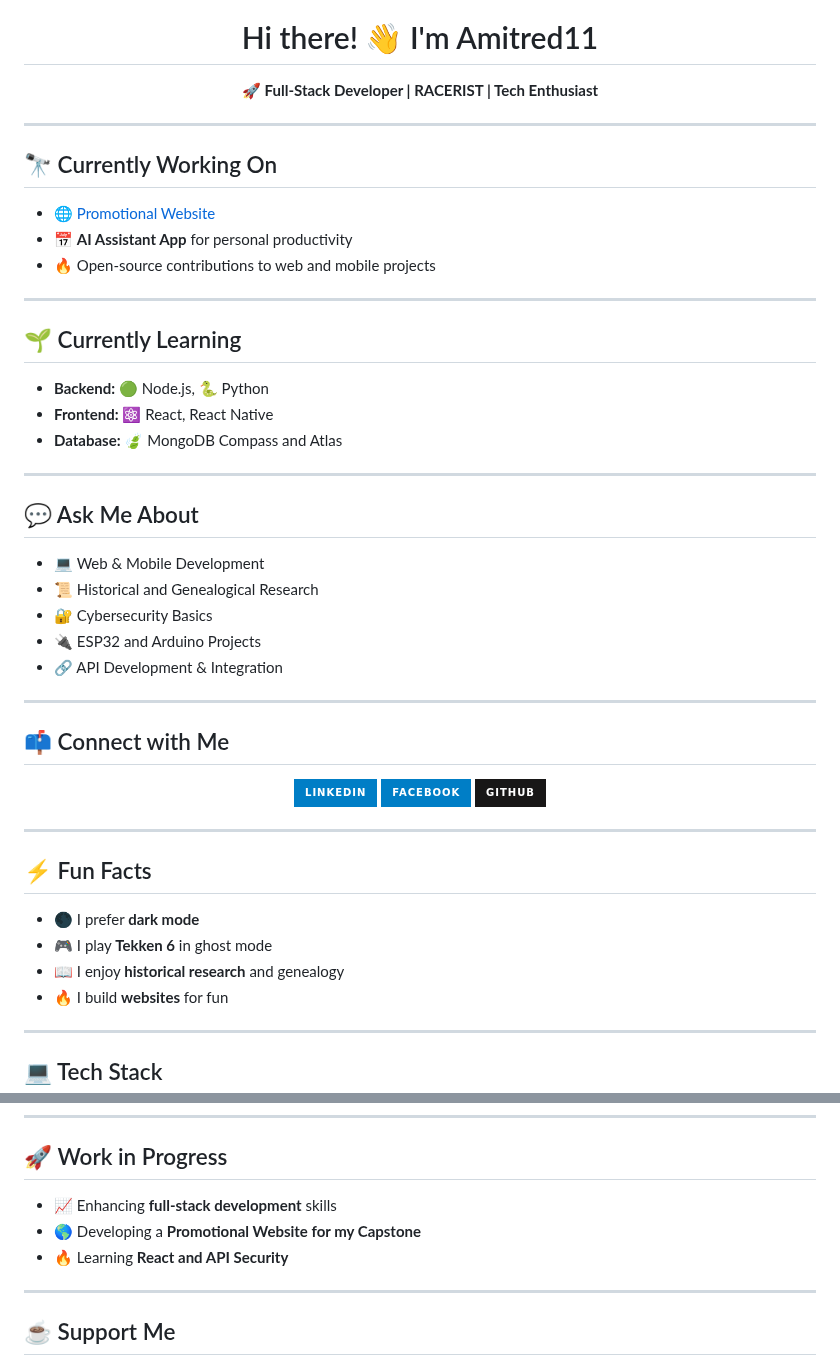
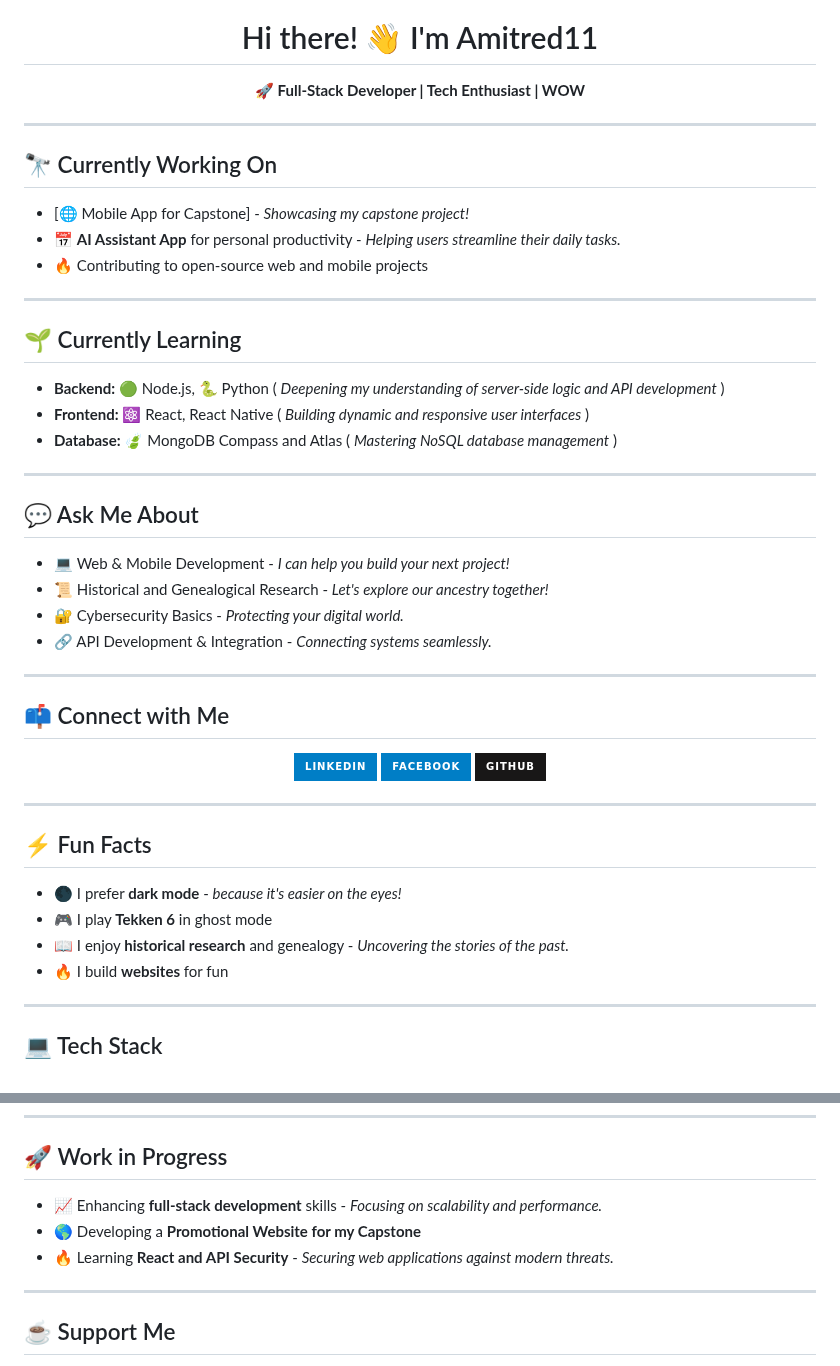
Before and after one commit to Amitred11/Amitred11, a Markdown page: README.md, 2 parts joined by grey strips. Rendered like a GitHub page; badges without logos.

```diff
--- a/README.md
+++ b/README.md
@@ -4,30 +4,29 @@
 
 <h1 align="center">Hi there! 👋 I'm Amitred11</h1>
 
-<p align="center"><b>🚀 Full-Stack Developer | RACERIST | Tech Enthusiast</b></p>
+<p align="center"><b>🚀 Full-Stack Developer | Tech Enthusiast | WOW</b></p>
 
 ---
 
 ## 🔭 Currently Working On
-- [🌐 Promotional Website](https://github.com/Amitred11/PromotionalWebsite)
-- 📅 **AI Assistant App** for personal productivity
-- 🔥 Open-source contributions to web and mobile projects
+- [🌐 Mobile App for Capstone] - *Showcasing my capstone project!*
+- 📅 **AI Assistant App** for personal productivity - *Helping users streamline their daily tasks.*
+- 🔥 Contributing to open-source web and mobile projects
 
 ---
 
 ## 🌱 Currently Learning
-- **Backend:** 🟢 Node.js, 🐍 Python
-- **Frontend:** ⚛️ React, React Native
-- **Database:** 🍃 MongoDB Compass and Atlas
+- **Backend:** 🟢 Node.js, 🐍 Python ( *Deepening my understanding of server-side logic and API development* )
+- **Frontend:** ⚛️ React, React Native ( *Building dynamic and responsive user interfaces* )
+- **Database:** 🍃 MongoDB Compass and Atlas ( *Mastering NoSQL database management* )
 
 ---
 
 ## 💬 Ask Me About
-- 💻 Web & Mobile Development
-- 📜 Historical and Genealogical Research
-- 🔐 Cybersecurity Basics
-- 🔌 ESP32 and Arduino Projects
-- 🔗 API Development & Integration
+- 💻 Web & Mobile Development - *I can help you build your next project!*
+- 📜 Historical and Genealogical Research - *Let's explore our ancestry together!*
+- 🔐 Cybersecurity Basics - *Protecting your digital world.*
+- 🔗 API Development & Integration - *Connecting systems seamlessly.*
 
 ---
 
@@ -47,9 +46,9 @@
 ---
 
 ## ⚡ Fun Facts
-- 🌑 I prefer **dark mode**
+- 🌑 I prefer **dark mode** - *because it's easier on the eyes!*
 - 🎮 I play **Tekken 6** in ghost mode
-- 📖 I enjoy **historical research** and genealogy
+- 📖 I enjoy **historical research** and genealogy - *Uncovering the stories of the past.*
 - 🔥 I build **websites** for fun
 
 ---
@@ -80,9 +79,9 @@
 ---
 
 ## 🚀 Work in Progress
-- 📈 Enhancing **full-stack development** skills
+- 📈 Enhancing **full-stack development** skills - *Focusing on scalability and performance.*
 - 🌎 Developing a **Promotional Website for my Capstone**
-- 🔥 Learning **React and API Security**
+- 🔥 Learning **React and API Security** - *Securing web applications against modern threats.*
 
 ---
 
```
